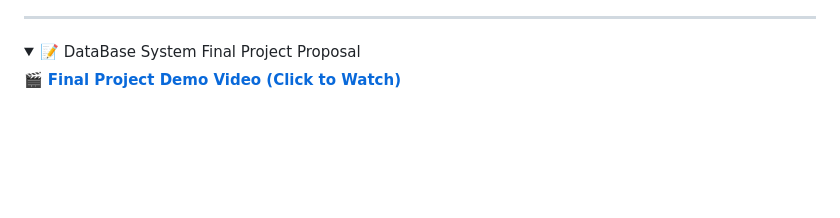
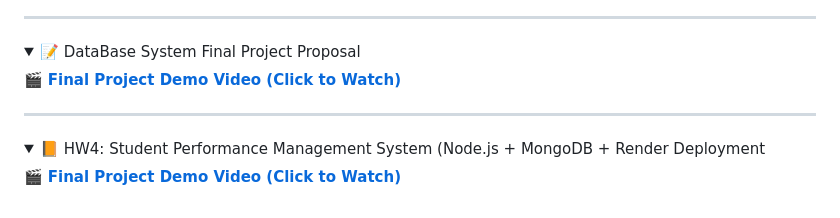
Before and after one commit to childe0905/11401database, a Markdown page: README.md, the part around the change. GitHub-like rendering; folded sections open; blank space fills up the shorter version.

```diff
--- a/README.md
+++ b/README.md
@@ -132,3 +132,12 @@ food_order_system_v2/
 🎬 **[Final Project Demo Video (Click to Watch)](https://youtu.be/MBxQ7GudyyA)**
 
 </details>
+
+---
+
+<details>
+<summary>📙 HW4: Student Performance Management System (Node.js + MongoDB + Render Deployment</summary>
+
+🎬 **[Final Project Demo Video (Click to Watch)](https://youtu.be/MBxQ7GudyyA)**
+
+</details>
```
